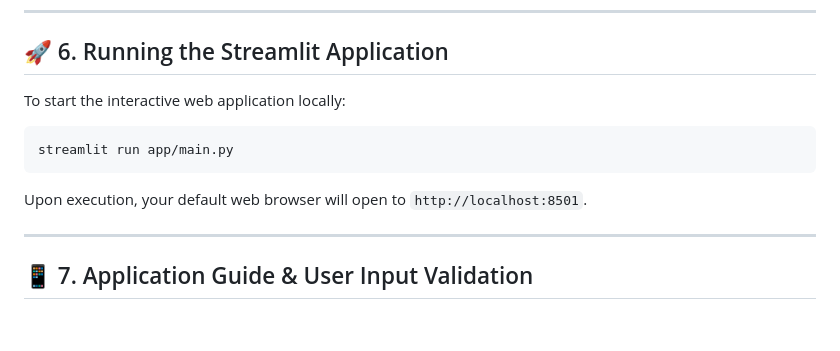
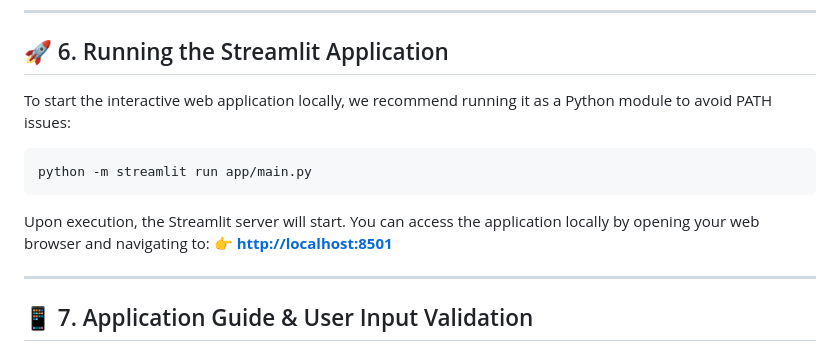
Before and after one commit to flexyledger/GROUP3_ph-real-estate-price-prediction, a Markdown page: README.md, the part around the change. Drawn GitHub-style; blank space fills up the shorter version.

Commit message:
Update README with python -m streamlit run instructions

````diff
--- a/README.md
+++ b/README.md
@@ -128,13 +128,14 @@ pip install -r requirements.txt
 
 ## 🚀 6. Running the Streamlit Application
 
-To start the interactive web application locally:
+To start the interactive web application locally, we recommend running it as a Python module to avoid PATH issues:
 
 ```bash
-streamlit run app/main.py
+python -m streamlit run app/main.py
 ```
 
-Upon execution, your default web browser will open to `http://localhost:8501`.
+Upon execution, the Streamlit server will start. You can access the application locally by opening your web browser and navigating to:
+👉 **[http://localhost:8501](http://localhost:8501)**
 
 ---
 
````
